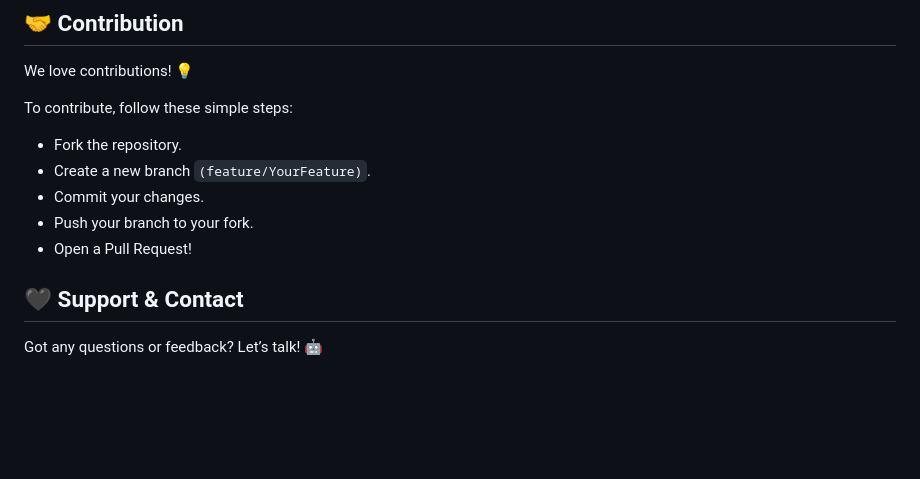
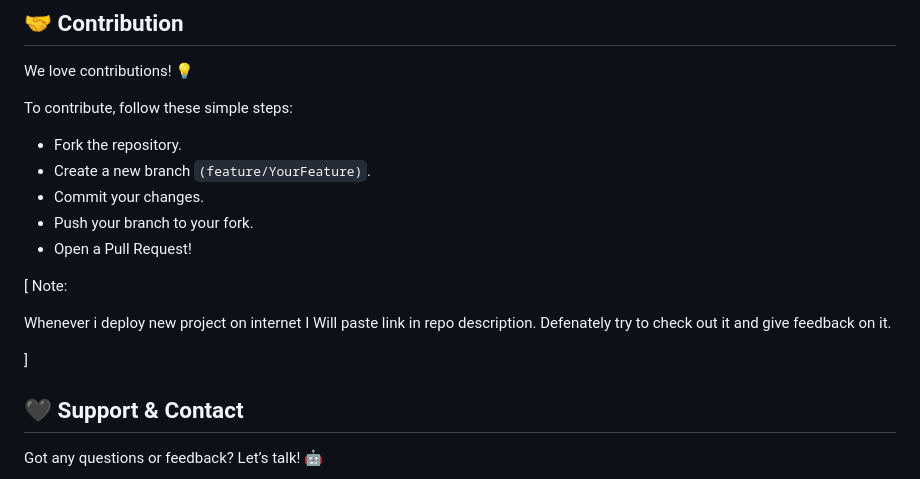
Before and after one commit to Jivan052/Web-2.0, a Markdown page: README.md, the part around the change. Drawn GitHub-style; blank space fills up the shorter version.

```diff
--- a/README.md
+++ b/README.md
@@ -80,6 +80,12 @@ To contribute, follow these simple steps:
   - Push your branch to your fork.
   - Open a Pull Request!
 
+[ Note:
+
+Whenever i deploy new project on internet I Will paste link in repo description. Defenately try to check out it and give feedback on it.
+
+]
+
 ## 🖤 Support & Contact
 Got any questions or feedback? Let’s talk! 🤖
 
```
